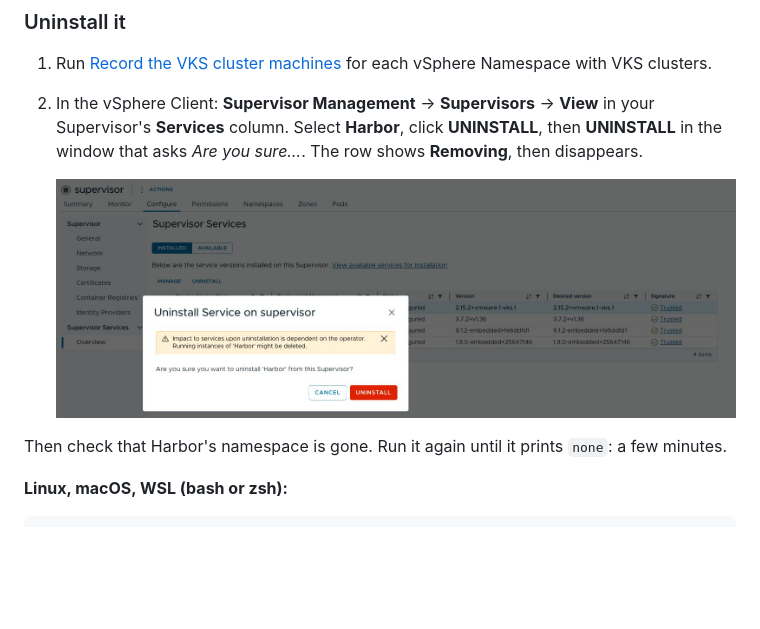
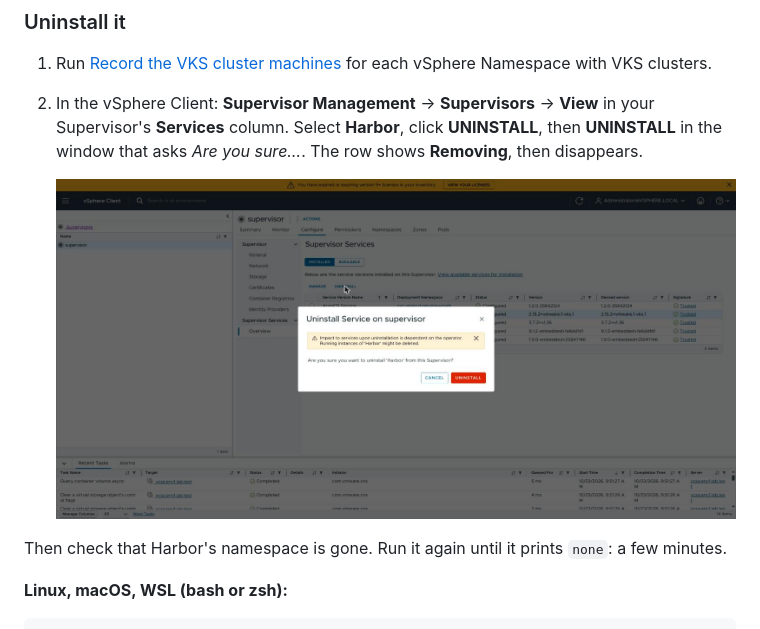
Before and after one commit to AndriyKalashnykov/vks-guides, a Markdown page: docs/HARBOR.md, the part around the change. Rendered like a GitHub page; pictures changed too: docs/img/harbor/09-uninstall.jpg (deleted), docs/img/harbor/09-uninstall.png (added); blank space fills up the shorter version.

```diff
--- a/docs/HARBOR.md
+++ b/docs/HARBOR.md
@@ -1332,7 +1332,7 @@ are not sure the Harbor is the one you installed, ask before you click.
    Supervisor's **Services** column. Select **Harbor**, click **UNINSTALL**, then **UNINSTALL**
    in the window that asks *Are you sure…*. The row shows **Removing**, then disappears.
 
-   ![The Supervisor's installed services with Harbor selected and the UNINSTALL confirmation window](img/harbor/09-uninstall.jpg)
+   ![The Supervisor's installed services with Harbor selected and the UNINSTALL confirmation window](img/harbor/09-uninstall.png)
 
 Then check that Harbor's namespace is gone. Run it again until it prints `none`: a few minutes.
 
```
Also changed, not shown: CLAUDE.md (+2 -2 lines), README.md (+7 -1 lines).
